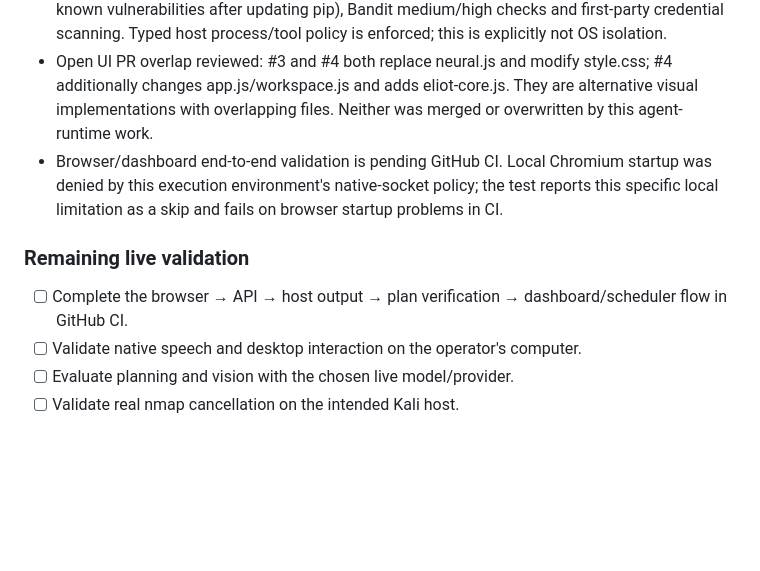
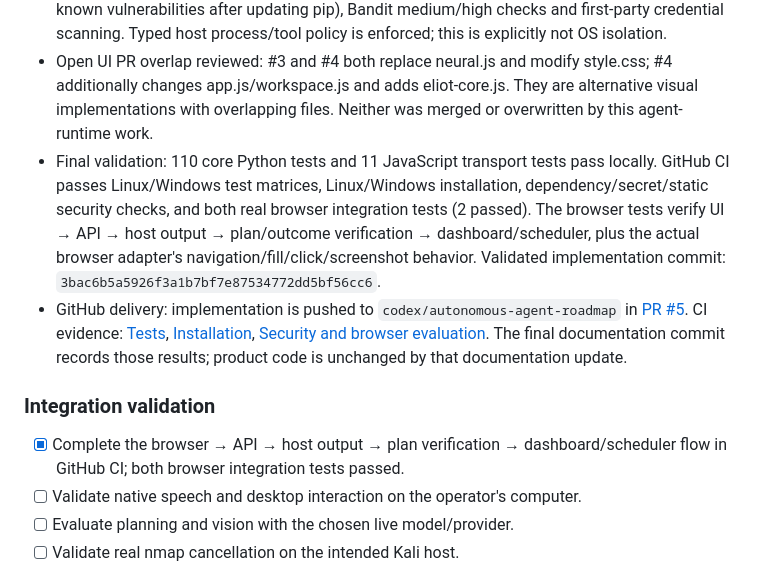
Before and after one commit to modhack2003/Eliot_THE_AI, a Markdown page: review_and_roadmap.md, the part around one of its changes. Drawn GitHub-style; blank space fills up the shorter version.

Commit message:
docs: record completed implementation checklist and passing CI evidence

```diff
--- a/review_and_roadmap.md
+++ b/review_and_roadmap.md
@@ -44,11 +44,12 @@ Each item is checked only after implementation and relevant automated validation
 - Optional adapters: host Playwright browser, PyAutoGUI desktop, PNG/JPEG model observations, browser speech controls and an HTTP robotics bridge. Automated adapter fixtures pass; no physical hardware, live speech or paid provider reasoning test was performed.
 - Security checks: production dependency constraints, weekly dependency updates, pip-audit (no known vulnerabilities after updating pip), Bandit medium/high checks and first-party credential scanning. Typed host process/tool policy is enforced; this is explicitly not OS isolation.
 - Open UI PR overlap reviewed: #3 and #4 both replace neural.js and modify style.css; #4 additionally changes app.js/workspace.js and adds eliot-core.js. They are alternative visual implementations with overlapping files. Neither was merged or overwritten by this agent-runtime work.
-- Browser/dashboard end-to-end validation is pending GitHub CI. Local Chromium startup was denied by this execution environment's native-socket policy; the test reports this specific local limitation as a skip and fails on browser startup problems in CI.
+- Final validation: 110 core Python tests and 11 JavaScript transport tests pass locally. GitHub CI passes Linux/Windows test matrices, Linux/Windows installation, dependency/secret/static security checks, and both real browser integration tests (2 passed). The browser tests verify UI → API → host output → plan/outcome verification → dashboard/scheduler, plus the actual browser adapter's navigation/fill/click/screenshot behavior. Validated implementation commit: `3bac6b5a5926f3a1b7bf7e87534772dd5bf56cc6`.
+- GitHub delivery: implementation is pushed to `codex/autonomous-agent-roadmap` in [PR #5](https://github.com/modhack2003/Eliot_THE_AI/pull/5). CI evidence: [Tests](https://github.com/modhack2003/Eliot_THE_AI/actions/runs/43520232192), [Installation](https://github.com/modhack2003/Eliot_THE_AI/actions/runs/43520232083), [Security and browser evaluation](https://github.com/modhack2003/Eliot_THE_AI/actions/runs/43520232242). The final documentation commit records those results; product code is unchanged by that documentation update.
 
-### Remaining live validation
+### Integration validation
 
-- [ ] Complete the browser → API → host output → plan verification → dashboard/scheduler flow in GitHub CI.
+- [x] Complete the browser → API → host output → plan verification → dashboard/scheduler flow in GitHub CI; both browser integration tests passed.
 - [ ] Validate native speech and desktop interaction on the operator's computer.
 - [ ] Evaluate planning and vision with the chosen live model/provider.
 - [ ] Validate real nmap cancellation on the intended Kali host.
```
Also changed, not shown: other parts of review_and_roadmap.md (+2 -2 lines).
